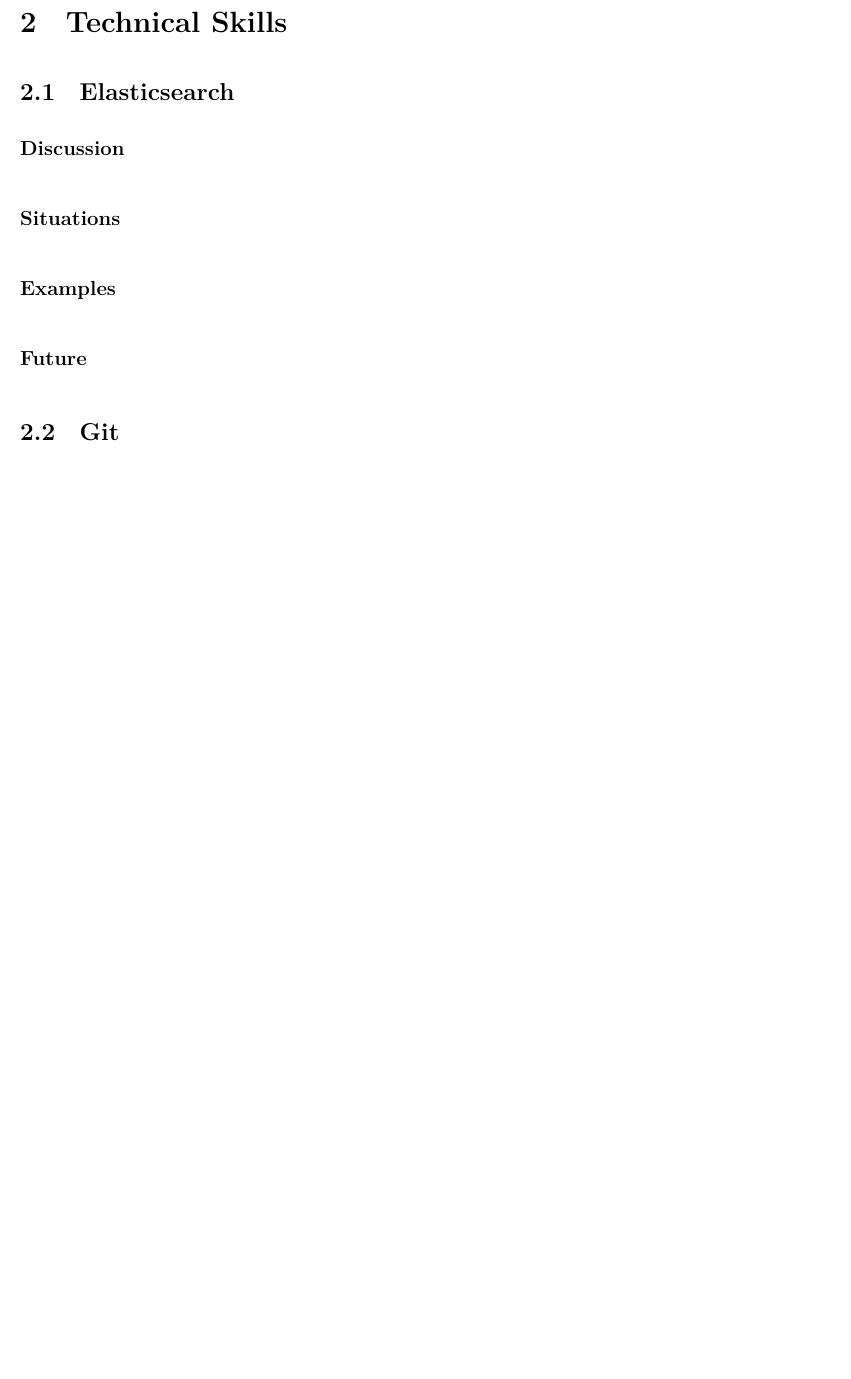
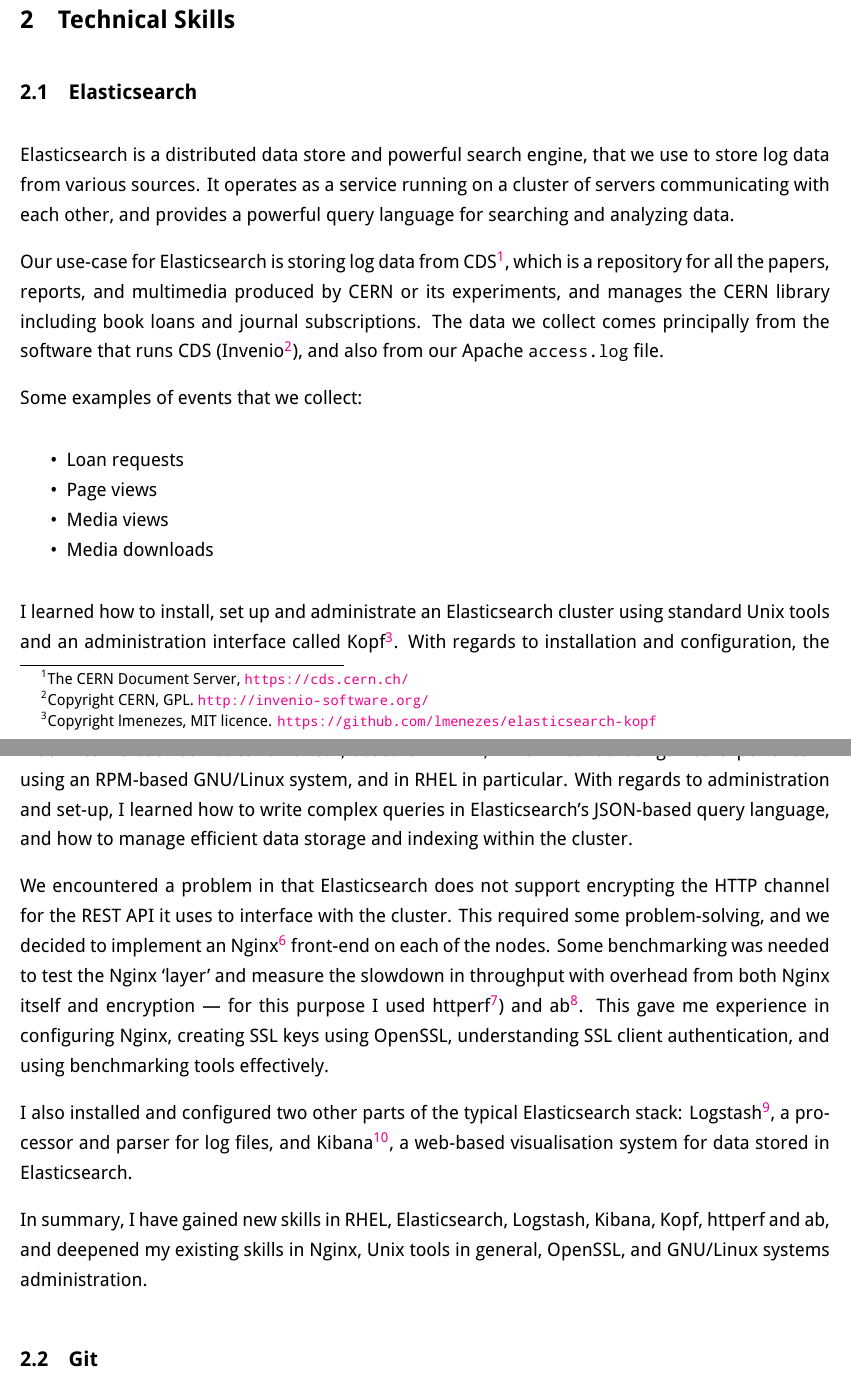
Before and after one commit to jmacmahon/cern-journal, a LaTeX document (skills-analysis/skills_analysis.tex): part of the page before the commit and two parts of pages 1 and 2 of 2 after it, the two joined at a grey line, cut so that both start at the same text, the shorter picture padded with empty space. Compiled offline with XeLaTeX.

Commit message:
skills analysis: elasticsearch

```diff
--- a/skills-analysis/skills_analysis.tex
+++ b/skills-analysis/skills_analysis.tex
@@ -1,8 +1,14 @@
 % !TEX TS-program = xelatex
 % !TEX encoding = UTF-8
 
-\documentclass[a4paper, 12pt]{article} % use larger type; default would be 10pt
+\documentclass[a4paper,11pt]{article} % use larger type; default would be 10pt
 \usepackage{default}
+
+\ifxetex
+\setmainfont{Droid Sans}
+\setmonofont[Scale=0.9]{Droid Sans Mono}
+\linespread{1.3}
+\fi
 
 \usepgfplotslibrary{fillbetween}
 
@@ -22,13 +28,25 @@
 \subsection{Elasticsearch}
 \label{sec:technical.elasticsearch}
 
-\paragraph{Discussion}
+Elasticsearch is a distributed data store and powerful search engine, that we use to store log data from various sources.  It operates as a service running on a cluster of servers communicating with each other, and provides a powerful query language for searching and analyzing data.
 
-\paragraph{Situations}
+Our use-case for Elasticsearch is storing log data from CDS\footnote{The CERN Document Server, \url{https://cds.cern.ch/}}, which is a repository for all the papers, reports, and multimedia produced by CERN or its experiments, and manages the CERN library including book loans and journal subscriptions.  The data we collect comes principally from the software that runs CDS (Invenio\footnote{Copyright CERN, GPL.  \url{http://invenio-software.org/}}), and also from our Apache \texttt{access.log} file.
 
-\paragraph{Examples}
+Some examples of events that we collect:
+\begin{itemize*}
+\item Loan requests
+\item Page views
+\item Media views
+\item Media downloads
+\end{itemize*}
 
-\paragraph{Future}
+I learned how to install, set up and administrate an Elasticsearch cluster using standard Unix tools and an administration interface called Kopf\footnote{Copyright lmenezes, MIT licence.  \url{https://github.com/lmenezes/elasticsearch-kopf}}.  With regards to installation and configuration, the machines we used as nodes run SLC6\footnote{CERN Scientific Linux, \url{http://linux.web.cern.ch/linux/scientific.shtml}}, based on RHEL\footnote{Red Hat Enterprise Linux, \url{http://www.redhat.com/en/technologies/linux-platforms/enterprise-linux}}, which meant that I gained experience in using an RPM-based GNU/Linux system, and in RHEL in particular.  With regards to administration and set-up, I learned how to write complex queries in Elasticsearch's JSON-based query language, and how to manage efficient data storage and indexing within the cluster.
+
+We encountered a problem in that Elasticsearch does not support encrypting the HTTP channel for the REST API it uses to interface with the cluster.  This required some problem-solving, and we decided to implement an Nginx\footnote{A lightweight web server, copyright Nginx Inc., 2-BSD licence.  \url{http://nginx.org/}} front-end on each of the nodes.  Some benchmarking was needed to test the Nginx `layer' and measure the slowdown in throughput with overhead from both Nginx itself and encryption --- for this purpose I used httperf\footnote{Copyright Hewlett-Packard, GPL.  \url{https://github.com/httperf/httperf}}) and ab\footnote{Part of the Apache HTTP Server, copyright The Apache Software Foundation, Apache 2.0 licence.  \url{http://httpd.apache.org/docs/2.4/programs/ab.html}}.  This gave me experience in configuring Nginx, creating SSL keys using OpenSSL, understanding SSL client authentication, and using benchmarking tools effectively.
+
+I also installed and configured two other parts of the typical Elasticsearch stack: Logstash\footnote{Copyright Elasticsearch BV, Apache Licence 2.0.  \url{http://logstash.net}}, a processor and parser for log files, and Kibana\footnote{Copyright Elasticsearch BV, Apache Licence 2.0.  \url{https://www.elastic.co/products/kibana}}, a web-based visualisation system for data stored in Elasticsearch.
+
+In summary, I have gained new skills in RHEL, Elasticsearch, Logstash, Kibana, Kopf, httperf and ab, and deepened my existing skills in Nginx, Unix tools in general, OpenSSL, and GNU/Linux systems administration.
 
 \subsection{Git}
 \label{sec:technical.git}
```
